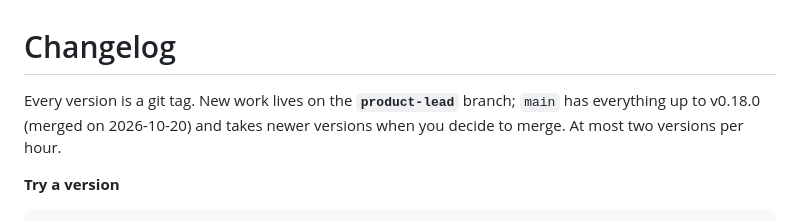
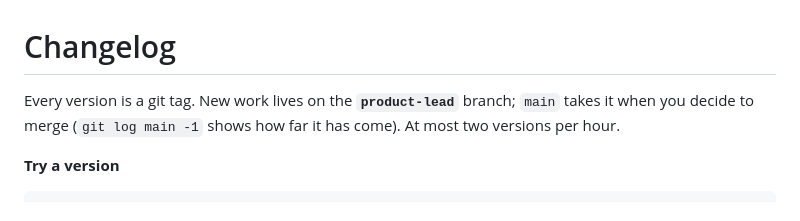
Before and after one commit to kristianstvo/how-did-you-know-that, a Markdown page: CHANGELOG.md, the part around the change. Drawn GitHub-style.

Commit message:
Changelog: the header no longer names main's version
It said main had everything up to v0.18.0, which went stale with the
v0.19.0 merge.

Co-Authored-By: Claude Opus 5.5 <noreply@anthropic.com>

```diff
--- a/CHANGELOG.md
+++ b/CHANGELOG.md
@@ -1,8 +1,8 @@
 # Changelog
 
 Every version is a git tag. New work lives on the **`product-lead`** branch;
-`main` has everything up to v0.18.0 (merged on 2026-10-20) and takes newer
-versions when you decide to merge. At most two versions per hour.
+`main` takes it when you decide to merge (`git log main -1` shows how far it
+has come). At most two versions per hour.
 
 **Try a version**
 
```
